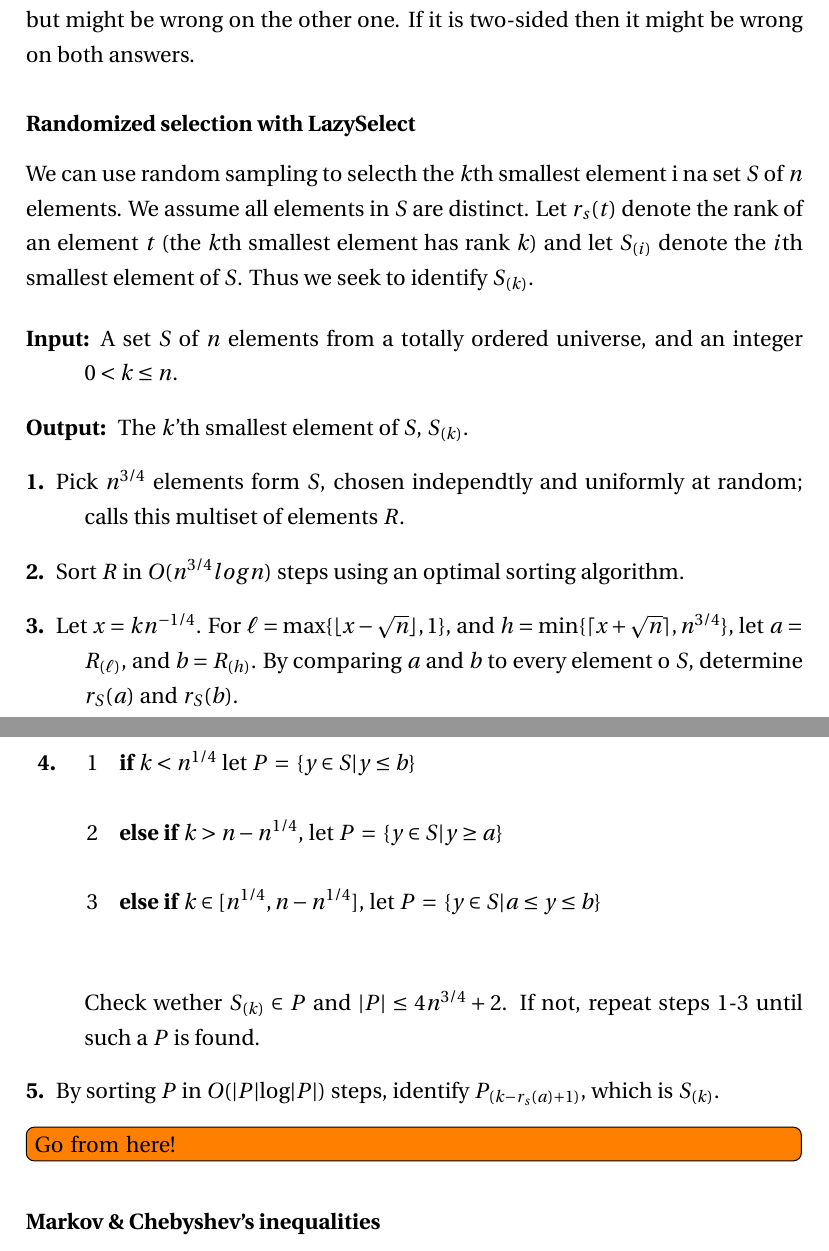
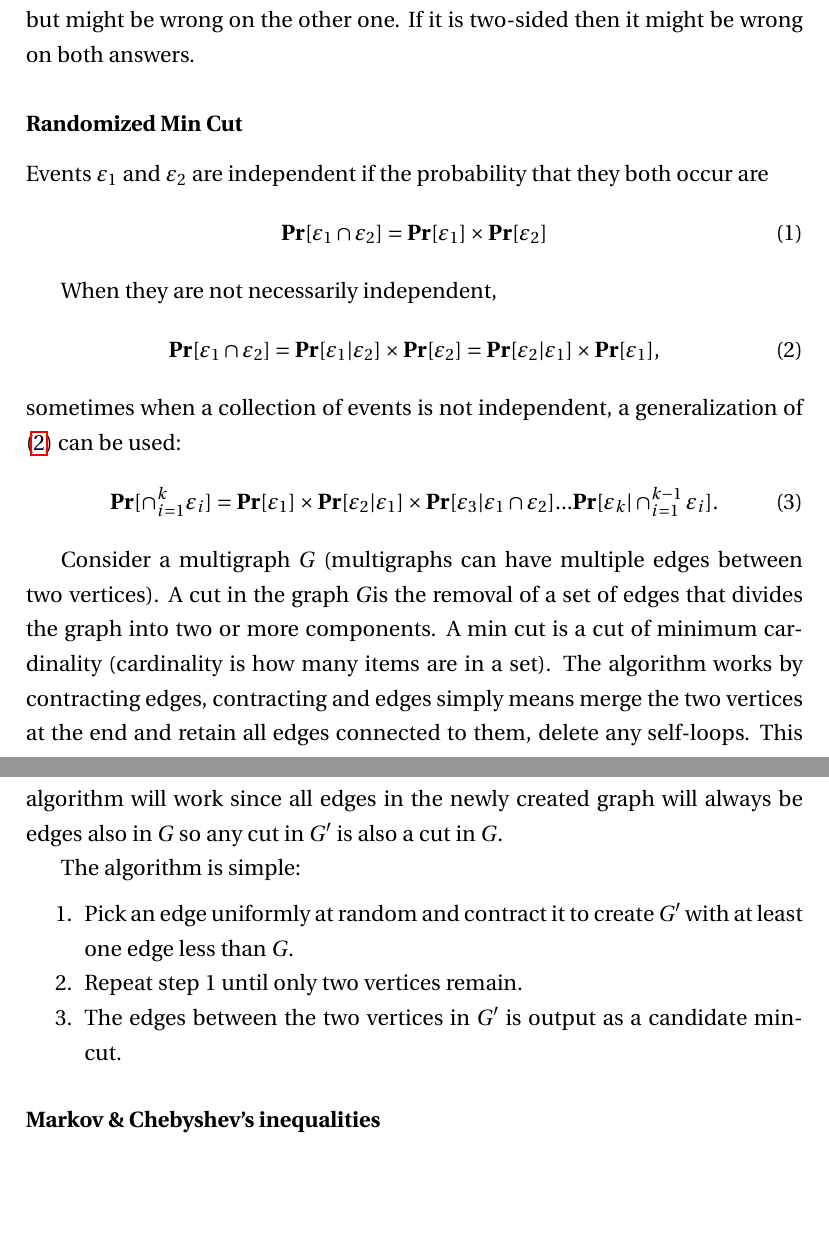
Before and after one commit to martinnj/AdvancedAlgorithms, a LaTeX problem sheet (Exam/RigtigeMartinNotes/main.tex, which reads Exam/RigtigeMartinNotes/randomized.tex): two parts of pages 30 and 31 of 51 before the commit and two parts of pages 30 and 31 of 50 after it, joined at a grey line, cut so that both start at the same text, the shorter picture padded with empty space. Compiled offline with pdfLaTeX.

Commit message:
More update

```diff
--- a/Exam/RigtigeMartinNotes/randomized.tex
+++ b/Exam/RigtigeMartinNotes/randomized.tex
@@ -97,39 +97,70 @@ be wrong on both answers.
 % \item[Proof] \qed
 % \end{description}
 
-\subsubsection{Randomized selection with LazySelect}
-We can use random sampling to selecth the $k$th smallest element i na set $S$ of
-$n$ elements. We assume all elements in $S$ are distinct. Let $r_s(t)$ denote
-the rank of an element $t$ (the $k$th smallest element has rank $k$) and let
-$S_{(i)}$ denote the $i$th smallest element of $S$. Thus we seek to identify
-$S_{(k)}$.
+% \subsubsection{Randomized selection with LazySelect}
+% We can use random sampling to selecth the $k$th smallest element i na set $S$ of
+% $n$ elements. We assume all elements in $S$ are distinct. Let $r_s(t)$ denote
+% the rank of an element $t$ (the $k$th smallest element has rank $k$) and let
+% $S_{(i)}$ denote the $i$th smallest element of $S$. Thus we seek to identify
+% $S_{(k)}$.
+
+% \begin{description}
+% \item[Input:] A set $S$ of $n$ elements from a totally ordered universe, and an
+  % integer $0 < k\leq n$.
+% \item[Output:] The $k$'th smallest element of $S$, $S_{(k)}$.
+% \item[1.] Pick $n^{3/4}$ elements form $S$, chosen independtly and uniformly at
+  % random; calls this multiset of elements $R$.
+% \item[2.] Sort $R$ in $O(n^{3/4} log n)$ steps using an optimal sorting
+  % algorithm.
+% \item[3.] Let $x = kn^{-1/4}$. For $\ell = \text{max}\{\lfloor
+  % x-\sqrt{n}\rfloor,1\}$, and $h = \text{min}\{\lceil x + \sqrt{n}\rceil
+  % ,n^{3/4}\}$, let $a = R_{(\ell)}$, and $b = R_{(h)}$. By comparing $a$ and $b$
+  % to every element o $S$, determine $r_S(a)$ and $r_S(b)$.
+% \item[4.] \begin{codebox}
+% \li \If $k < n^{1/4}$ let $P \gets \{y \in S | y \leq b\}$ \\
+% \li \Else \If $k > n-n^{1/4}$, let $P \gets \{y \in S | y\geq a\}$ \\
+% \li \Else \If $k \in [n^{1/4}, n-n^{1/4}]$, let $P \gets \{y \in S | a \leq y \leq b\}$ \\
+% \end{codebox}
+% Check wether $S_{(k)} \in P$ and $|P| \leq 4n^{3/4}+2$. If not, repeat steps 1-3
+% until such a $P$ is found.
+% \item[5.] By sorting $P$ in $O(|P|\text{log}|P|)$ steps, identify
+  % $P_{(k-r_s(a)+1)}$, which is $S_{(k)}$.
+% \end{description}
+
+\subsubsection{Randomized Min Cut}
+
+Events $\varepsilon_1$ and $\varepsilon_2$ are independent if the probability that they both occur are
+\begin{align}
+  \mathbf{Pr}[\varepsilon_1 \cap  \varepsilon_2] = \mathbf{Pr}[\varepsilon_1] \times \mathbf{Pr}[\varepsilon_2]
+\end{align}
+
+When they are not necessarily independent,
+\begin{align}
+  \mathbf{Pr}[\varepsilon_1 \cap \varepsilon_2] = \mathbf{Pr}[\varepsilon_1|\varepsilon_2] \times
+  \mathbf{Pr}[\varepsilon_2] = \mathbf{Pr}[\varepsilon_2|\varepsilon_1] \times \mathbf{Pr}[\varepsilon_1],
+  \label{eq:rand2}
+\end{align}
+sometimes when a collection of events is not independent, a generalization of (\ref{eq:rand2}) can be used:
+\begin{align}
+  \mathbf{Pr}[\cap^k_{i=1}\varepsilon_i] = \mathbf{Pr}[\varepsilon_1] \times \mathbf{Pr}[\varepsilon_2|\varepsilon_1]
+  \times \mathbf{Pr}[\varepsilon_3|\varepsilon_1 \cap \varepsilon_2] ... \mathbf{Pr}[\varepsilon_k|\cap^{k-1}_{i=1}\varepsilon_i].
+\end{align}
+
+
+Consider a multigraph $G$ (multigraphs can have multiple edges between two vertices). A cut in the graph $G$is the removal of a set of edges that divides the graph into
+two or more components. A min cut is a cut of minimum cardinality (cardinality is how many items are in a set).
+The algorithm works by contracting edges, contracting and edges simply means merge the two vertices at the end and retain all edges connected to them, delete any self-loops.
+This algorithm will work since all edges in the newly created graph will always be edges also in $G$ so any cut in $G'$ is also a cut in $G$.
+
+The algorithm is simple:
+\begin{enumerate*}
+  \item Pick an edge uniformly at random and contract it to create $G'$ with at least one edge less than $G$.
+  \item Repeat step 1 until only two vertices remain.
+  \item The edges between the two vertices in $G'$ is output as a candidate min-cut.
+\end{enumerate*}
 
 
 
-\begin{description}
-\item[Input:] A set $S$ of $n$ elements from a totally ordered universe, and an
-  integer $0 < k\leq n$.
-\item[Output:] The $k$'th smallest element of $S$, $S_{(k)}$.
-\item[1.] Pick $n^{3/4}$ elements form $S$, chosen independtly and uniformly at
-  random; calls this multiset of elements $R$.
-\item[2.] Sort $R$ in $O(n^{3/4} log n)$ steps using an optimal sorting
-  algorithm.
-\item[3.] Let $x = kn^{-1/4}$. For $\ell = \text{max}\{\lfloor
-  x-\sqrt{n}\rfloor,1\}$, and $h = \text{min}\{\lceil x + \sqrt{n}\rceil
-  ,n^{3/4}\}$, let $a = R_{(\ell)}$, and $b = R_{(h)}$. By comparing $a$ and $b$
-  to every element o $S$, determine $r_S(a)$ and $r_S(b)$.
-\item[4.] \begin{codebox}
-\li \If $k < n^{1/4}$ let $P \gets \{y \in S | y \leq b\}$ \\
-\li \Else \If $k > n-n^{1/4}$, let $P \gets \{y \in S | y\geq a\}$ \\
-\li \Else \If $k \in [n^{1/4}, n-n^{1/4}]$, let $P \gets \{y \in S | a \leq y \leq b\}$ \\
-\end{codebox}
-Check wether $S_{(k)} \in P$ and $|P| \leq 4n^{3/4}+2$. If not, repeat steps 1-3
-until such a $P$ is found.
-\item[5.] By sorting $P$ in $O(|P|\text{log}|P|)$ steps, identify
-  $P_{(k-r_s(a)+1)}$, which is $S_{(k)}$.
-\end{description}
-
-\todo[inline]{Go from here!}
 
 \subsubsection{Markov \& Chebyshev's inequalities}
 \begin{description}
```
Also changed, not shown: Exam/RigtigeMartinNotes/hashing.tex (+5 -5 lines), Exam/RigtigeMartinNotes/main.pdf.
